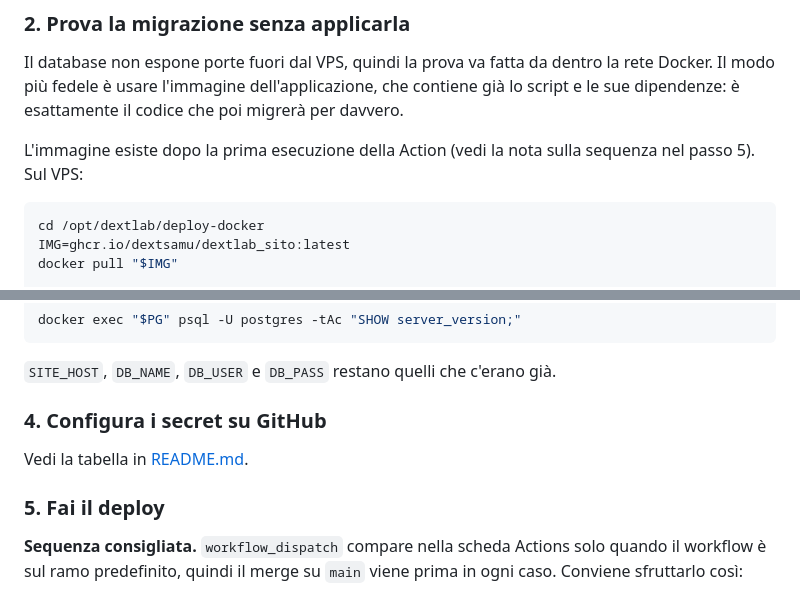
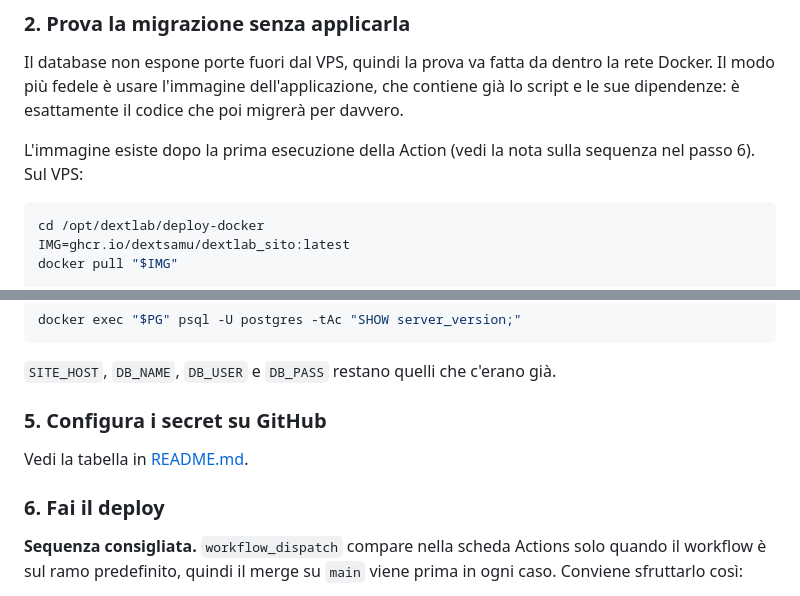
Before and after one commit to dextsamu/dextlab_sito, a Markdown page: deploy-docker/MIGRAZIONE-DA-PHP.md, 2 parts joined by grey strips. Drawn GitHub-style.

````diff
--- a/deploy-docker/MIGRAZIONE-DA-PHP.md
+++ b/deploy-docker/MIGRAZIONE-DA-PHP.md
@@ -120,7 +120,7 @@ contiene già lo script e le sue dipendenze: è esattamente il codice che poi
 migrerà per davvero.
 
 L'immagine esiste dopo la prima esecuzione della Action (vedi la nota sulla
-sequenza nel passo 5). Sul VPS:
+sequenza nel passo 6). Sul VPS:
 
 ```bash
 cd /opt/dextlab/deploy-docker
@@ -191,11 +210,11 @@ docker exec "$PG" psql -U postgres -tAc "SHOW server_version;"
 
 `SITE_HOST`, `DB_NAME`, `DB_USER` e `DB_PASS` restano quelli che c'erano già.
 
-### 4. Configura i secret su GitHub
+### 5. Configura i secret su GitHub
 
 Vedi la tabella in [README.md](README.md#3-secret-e-variabili-su-github).
 
-### 5. Fai il deploy
+### 6. Fai il deploy
 
 **Sequenza consigliata.** `workflow_dispatch` compare nella scheda Actions solo
 quando il workflow è sul ramo predefinito, quindi il merge su `main` viene prima
````
Also changed, not shown: other parts of deploy-docker/MIGRAZIONE-DA-PHP.md (+44 -11 lines).
